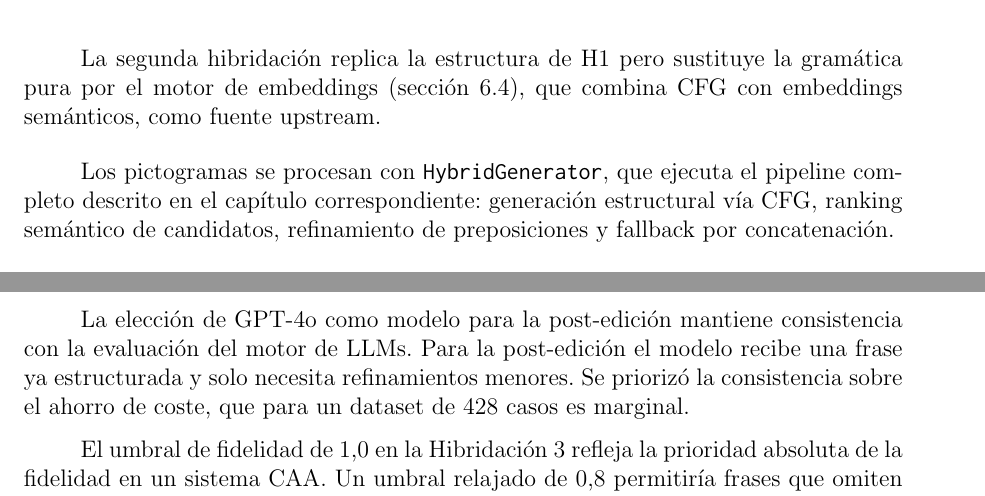
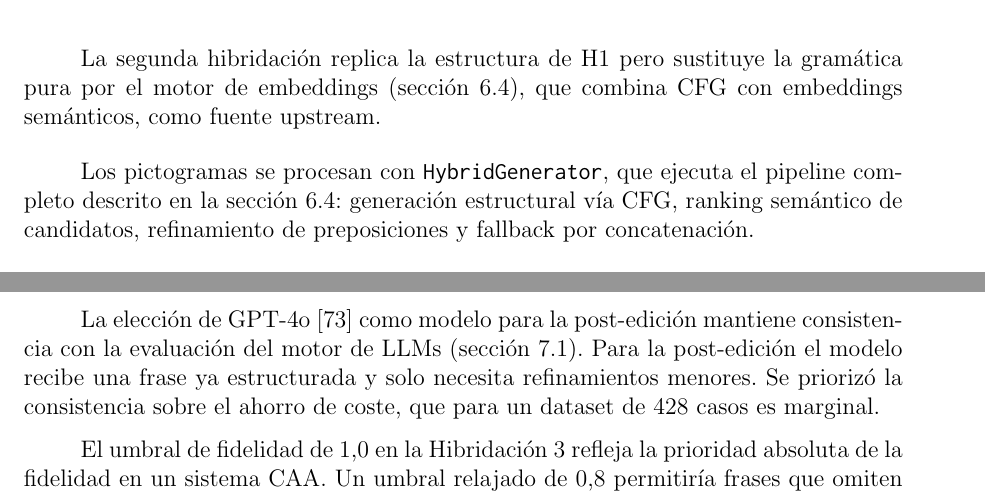
Before and after one commit to Lagaress/tfg-memory, a LaTeX document (main.tex, which reads sections/development/hibridacion.tex): two parts of pages 82 and 85 of 141, joined at a grey line, cut so that both start at the same text. Compiled offline with pdfLaTeX.

Commit message:
fix: add missing cross-references in hibridacion chapter
Add sec:f3-prompt reference for LLM fallback, replace "capítulo
correspondiente" with sec:f2-pipeline, add sec:f3-planteamiento and
GPT-4o citation for post-editor model choice.

Co-Authored-By: Claude Opus 4.6 (1M context) <noreply@anthropic.com>

```diff
--- a/sections/development/hibridacion.tex
+++ b/sections/development/hibridacion.tex
@@ -146,7 +146,7 @@ El propósito experimental de esta hibridación es servir como línea base para
 
 La segunda hibridación replica la estructura de H1 pero sustituye la gramática pura por el motor de embeddings (sección~\ref{sec:f2-pipeline}), que combina CFG con embeddings semánticos, como fuente upstream.
 
-Los pictogramas se procesan con \texttt{HybridGenerator}, que ejecuta el pipeline completo descrito en el capítulo correspondiente: generación estructural vía CFG, ranking semántico de candidatos, refinamiento de preposiciones y fallback por concatenación.
+Los pictogramas se procesan con \texttt{HybridGenerator}, que ejecuta el pipeline completo descrito en la sección~\ref{sec:f2-pipeline}: generación estructural vía CFG, ranking semántico de candidatos, refinamiento de preposiciones y fallback por concatenación.
 
 Si el motor produce una frase válida (es decir, con un método distinto de \texttt{fallback}), la frase se envía al post-editor compartido. Si el motor cae a su propio fallback, la Hibridación 2 considera que la frase no es fiable y activa el mismo mecanismo de generación directa que H1.
 
@@ -216,7 +216,7 @@ Varias decisiones de diseño merecen una justificación explícita, ya que impli
 
 La decisión de compartir el prompt de post-edición entre H1 y H2 prioriza la validez del experimento comparativo sobre la optimización individual de cada pipeline. Un prompt específico para H1 podría dar instrucciones más detalladas sobre preposiciones, donde la CFG es más débil, y uno para H2 podría enfocarse exclusivamente en naturalidad, donde los embeddings ya resolvieron las preposiciones. Sin embargo, cualquier diferencia en los prompts introduciría una variable confundente que impediría atribuir las diferencias de rendimiento a la contribución de los embeddings.
 
-La elección de GPT-4o como modelo para la post-edición mantiene consistencia con la evaluación del motor de LLMs. Para la post-edición el modelo recibe una frase ya estructurada y solo necesita refinamientos menores. Se priorizó la consistencia sobre el ahorro de coste, que para un dataset de 428 casos es marginal.
+La elección de GPT-4o~\cite{openai2024gpt4o} como modelo para la post-edición mantiene consistencia con la evaluación del motor de LLMs (sección~\ref{sec:f3-planteamiento}). Para la post-edición el modelo recibe una frase ya estructurada y solo necesita refinamientos menores. Se priorizó la consistencia sobre el ahorro de coste, que para un dataset de 428 casos es marginal.
 
 El umbral de fidelidad de 1,0 en la Hibridación 3 refleja la prioridad absoluta de la fidelidad en un sistema CAA. Un umbral relajado de 0,8 permitiría frases que omiten un pictograma de cada cinco, lo que en comunicación aumentativa puede cambiar completamente el significado. El fallback (usar todas las candidatas si ninguna alcanza cobertura perfecta) mitiga el riesgo de que el umbral estricto produzca un error cuando ningún motor logra representar todos los pictogramas.
 
```
Also changed, not shown: sections/development/hibridacion.tex (2 more changed lines).
